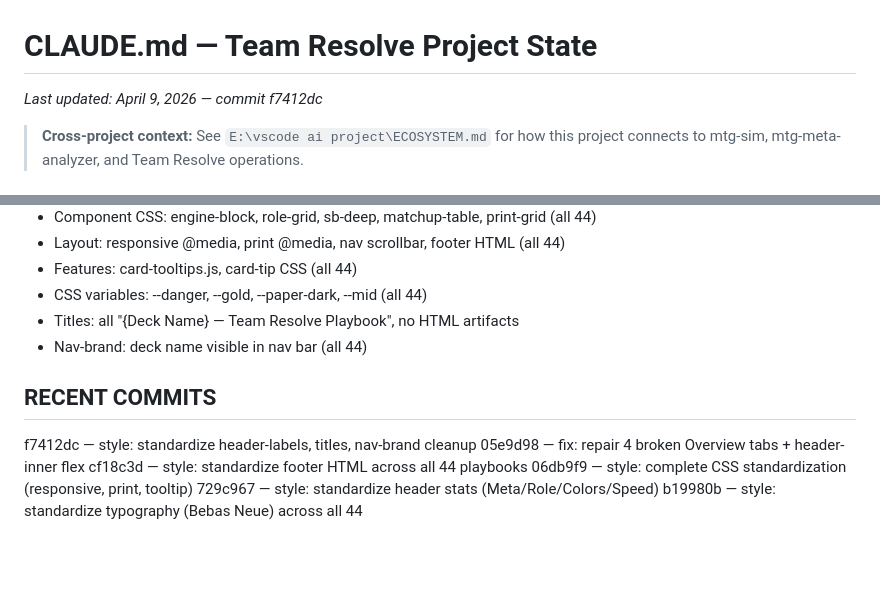
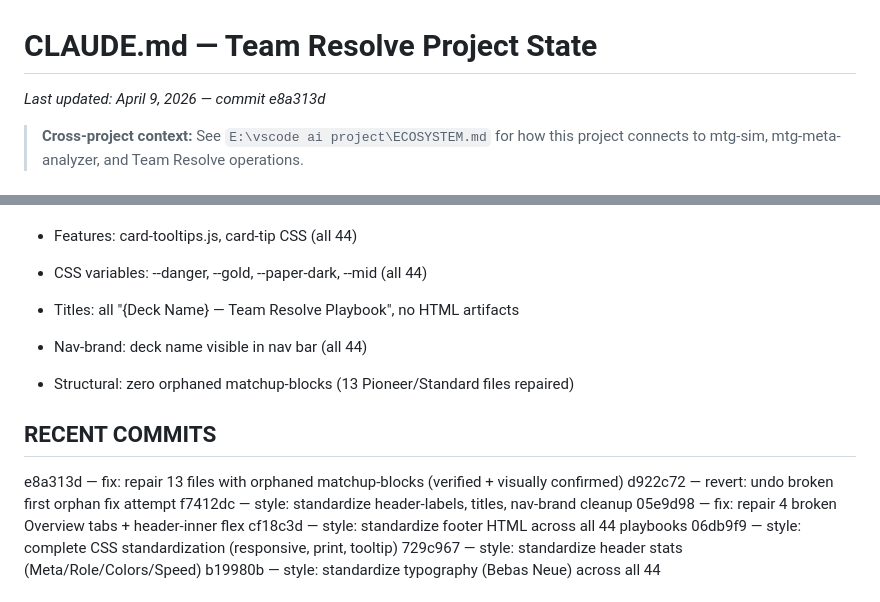
Before and after one commit to Zuxas/My-Website, a Markdown page: CLAUDE.md, 2 parts joined by grey strips. Rendered like a GitHub page; blank space fills up the shorter version.

Commit message:
docs: CLAUDE.md - orphan fix confirmed, 25+ checks passing

```diff
--- a/CLAUDE.md
+++ b/CLAUDE.md
@@ -1,5 +1,5 @@
 # CLAUDE.md — Team Resolve Project State
-*Last updated: April 9, 2026 — commit f7412dc*
+*Last updated: April 9, 2026 — commit e8a313d*
 
 > **Cross-project context:** See `E:\vscode ai project\ECOSYSTEM.md` for how this
 > project connects to mtg-sim, mtg-meta-analyzer, and Team Resolve operations.
@@ -79,7 +79,11 @@ Niv-Mizzet Reborn 0.3%
 - Titles: all "{Deck Name} — Team Resolve Playbook", no HTML artifacts
 - Nav-brand: deck name visible in nav bar (all 44)
 
+- Structural: zero orphaned matchup-blocks (13 Pioneer/Standard files repaired)
+
 ## RECENT COMMITS
+e8a313d — fix: repair 13 files with orphaned matchup-blocks (verified + visually confirmed)
+d922c72 — revert: undo broken first orphan fix attempt
 f7412dc — style: standardize header-labels, titles, nav-brand cleanup
 05e9d98 — fix: repair 4 broken Overview tabs + header-inner flex
 cf18c3d — style: standardize footer HTML across all 44 playbooks
```
